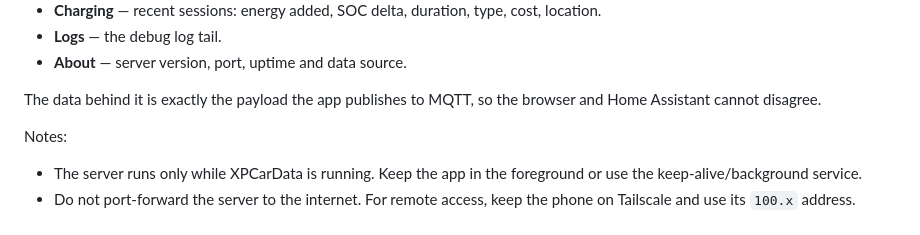
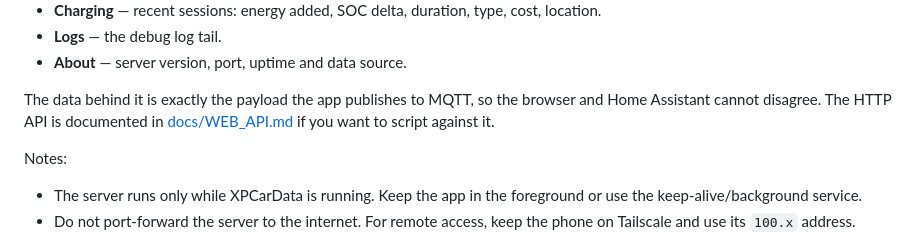
Before and after one commit to stevelea/xpcardata, a Markdown page: docs/USER_GUIDE.md, the part around the change. Rendered like a GitHub page.

```diff
--- a/docs/USER_GUIDE.md
+++ b/docs/USER_GUIDE.md
@@ -271,7 +271,8 @@ The web UI has the same pages as the app:
 - **About** — server version, port, uptime and data source.
 
 The data behind it is exactly the payload the app publishes to MQTT, so the
-browser and Home Assistant cannot disagree.
+browser and Home Assistant cannot disagree. The HTTP API is documented in
+[docs/WEB_API.md](WEB_API.md) if you want to script against it.
 
 Notes:
 
```
Also changed, not shown: README.md (+1 -0 lines), docs/WEB_API.md (added, +147 -0 lines).
